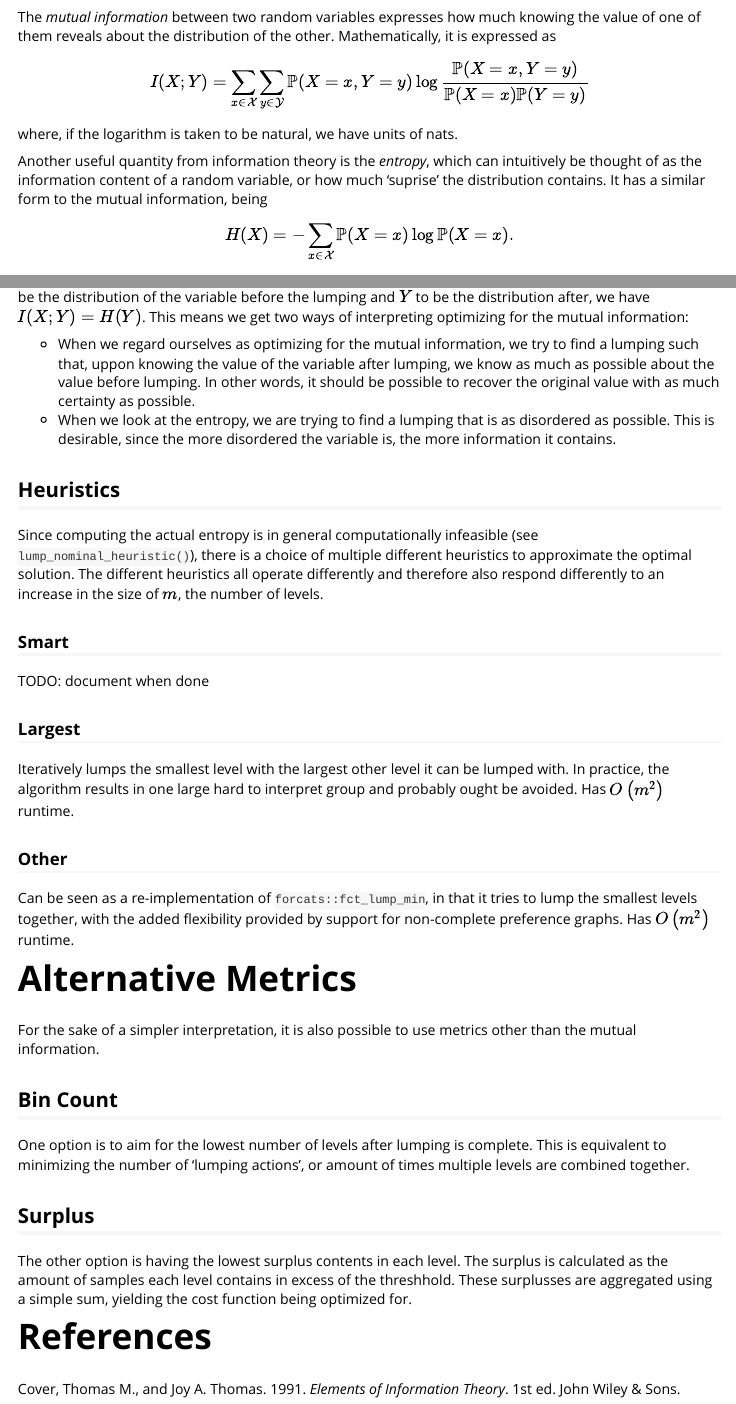
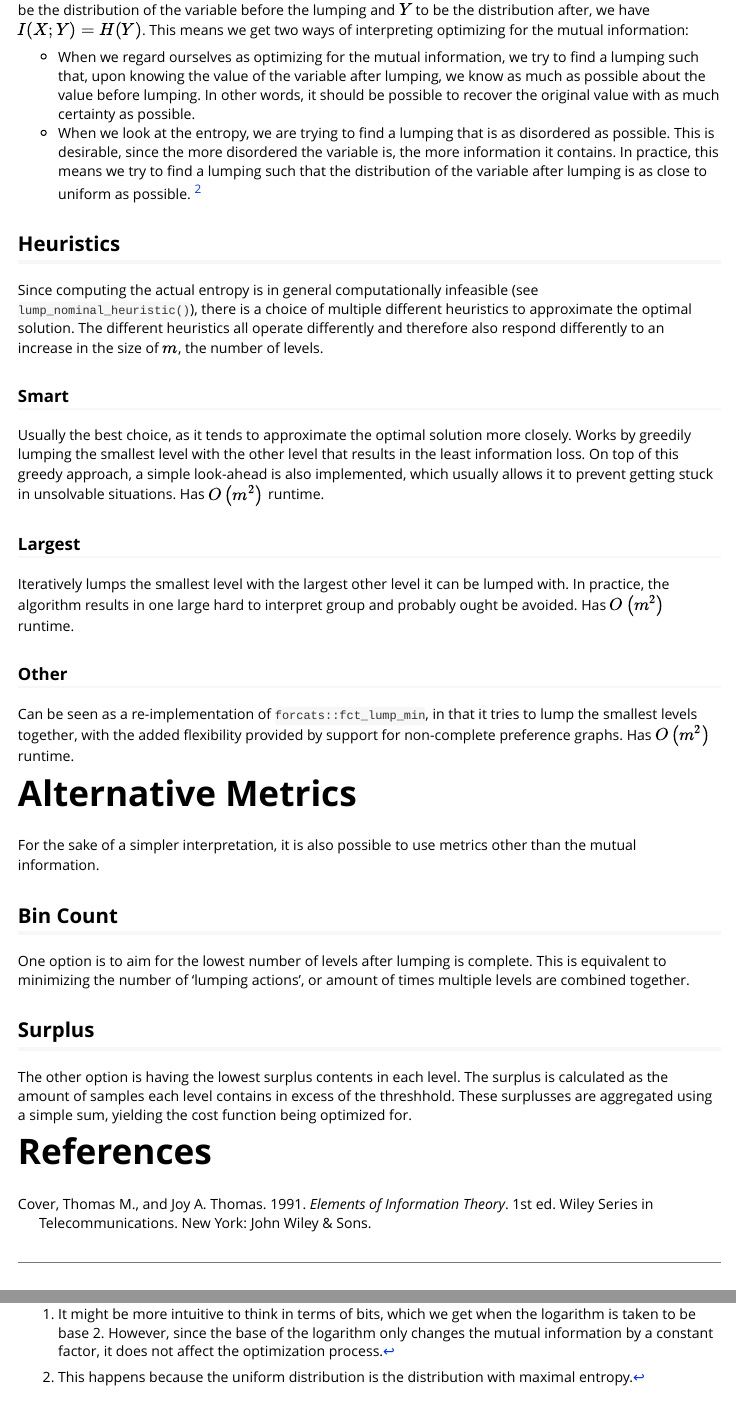
Before and after one commit to daankoning/optLump, an R Markdown document (vignettes/metrics.Rmd): the page in a window 1100 px wide, from 240 px down before the commit and from 540 px down after it, and a second part further down, joined at a grey line. Rendered offline with R 4.5, knitr and Pandoc, with nearby package versions.

Commit message:
Somewhat improve explanation of metrics

```diff
--- a/vignettes/metrics.Rmd
+++ b/vignettes/metrics.Rmd
@@ -25,4 +25,3 @@
 $$
     I(X; Y) = \sum_{x \in \mathcal{X}} \sum_{y \in \mathcal{Y}} \mathbb{P}(X = x, Y = y) \log \frac{\mathbb{P}(X = x, Y = y)}{\mathbb{P}(X = x) \mathbb{P}( Y = y)}
 $$
-where, if the logarithm is taken to be natural, we have units of nats.
@@ -39,10 +41,12 @@
 This means we get two ways of interpreting optimizing for the mutual information:
 
 * When we regard ourselves as optimizing for the mutual information, we try to find a lumping such that,
-    uppon knowing the value of the variable after lumping, we know as much as possible about the value before lumping.
+    upon knowing the value of the variable after lumping, we know as much as possible about the value before lumping.
     In other words, it should be possible to recover the original value with as much certainty as possible.
 * When we look at the entropy, we are trying to find a lumping that is as disordered as possible.
     This is desirable, since the more disordered the variable is, the more information it contains.
+    In practice, this means we try to find a lumping such that the distribution of the variable after lumping is as
+    close to uniform as possible. ^[This happens because the uniform distribution is the distribution with maximal entropy.]
 
 
 ## Heuristics
@@ -54,7 +58,11 @@
 
 ### Smart
 
-TODO: document when done
+Usually the best choice, as it tends to approximate the optimal solution more closely.
+Works by greedily lumping the smallest level with the other level that results in the least information loss.
+On top of this greedy approach, a simple look-ahead is also implemented, which usually allows it to prevent
+getting stuck in unsolvable situations.
+Has $O\left(m^2\right)$ runtime.
 
 ### Largest
 Iteratively lumps the smallest level with the largest other level it can be lumped with.
--- a/vignettes/references.bib
+++ b/vignettes/references.bib
@@ -4,5 +4,7 @@
     year = {1991},
     publisher = {John Wiley \& Sons},
     isbn = {0-471-06259-6},
-    edition = {1}
+    edition = {1},
+    series = {Wiley Series in Telecommunications},
+    location = {New York}
 }
```
Also changed, not shown: R/ordinal.R (+0 -1 lines), vignettes/metrics.Rmd (3 more changed lines).
